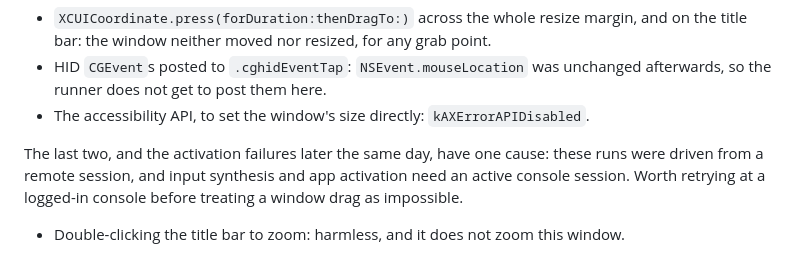
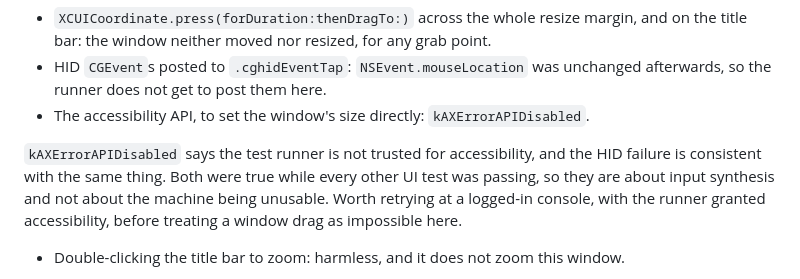
Before and after one commit to ghostface2232/AirMark, a Markdown page: Validation/2026-09-18-recovery-resize-table-bench/README.md, the part around the change. Rendered like a GitHub page.

```diff
--- a/Validation/2026-09-18-recovery-resize-table-bench/README.md
+++ b/Validation/2026-09-18-recovery-resize-table-bench/README.md
@@ -99,9 +99,10 @@ measured here and none of them both resizes the window and leaves the suite usab
   runner does not get to post them here.
 - The accessibility API, to set the window's size directly: `kAXErrorAPIDisabled`.
 
-The last two, and the activation failures later the same day, have one cause: these runs were driven
-from a remote session, and input synthesis and app activation need an active console session. Worth
-retrying at a logged-in console before treating a window drag as impossible.
+`kAXErrorAPIDisabled` says the test runner is not trusted for accessibility, and the HID failure is
+consistent with the same thing. Both were true while every other UI test was passing, so they are about
+input synthesis and not about the machine being unusable. Worth retrying at a logged-in console, with
+the runner granted accessibility, before treating a window drag as impossible here.
 - Double-clicking the title bar to zoom: harmless, and it does not zoom this window.
 
 The full-screen button does work and resizes the window from 710 to 1710 points. Terminating out of the
```
Also changed, not shown: DEV_LOG.md (+5 -4 lines), Validation/2026-09-18-review-fixes/README.md (+18 -4 lines).
